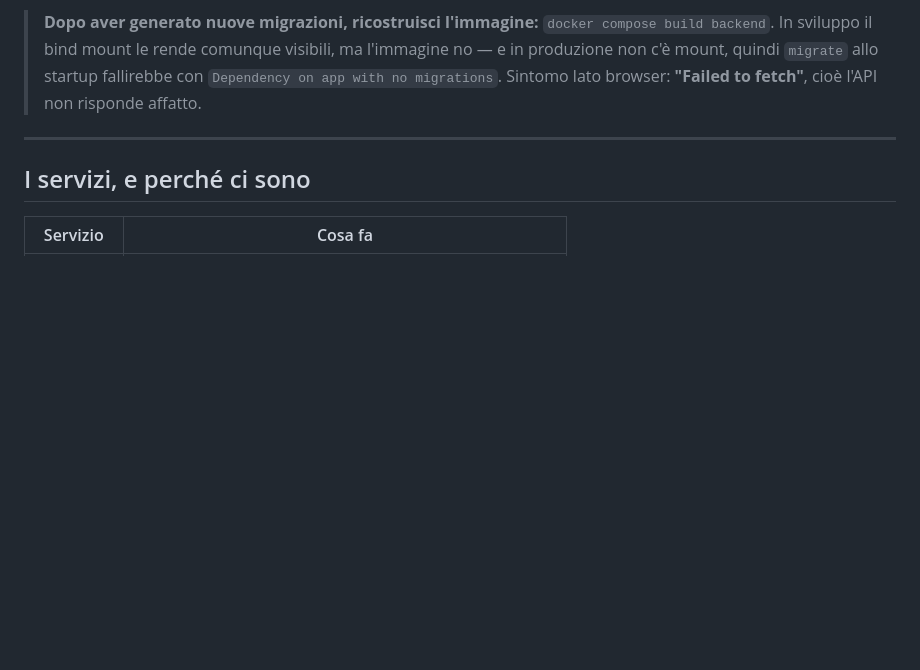
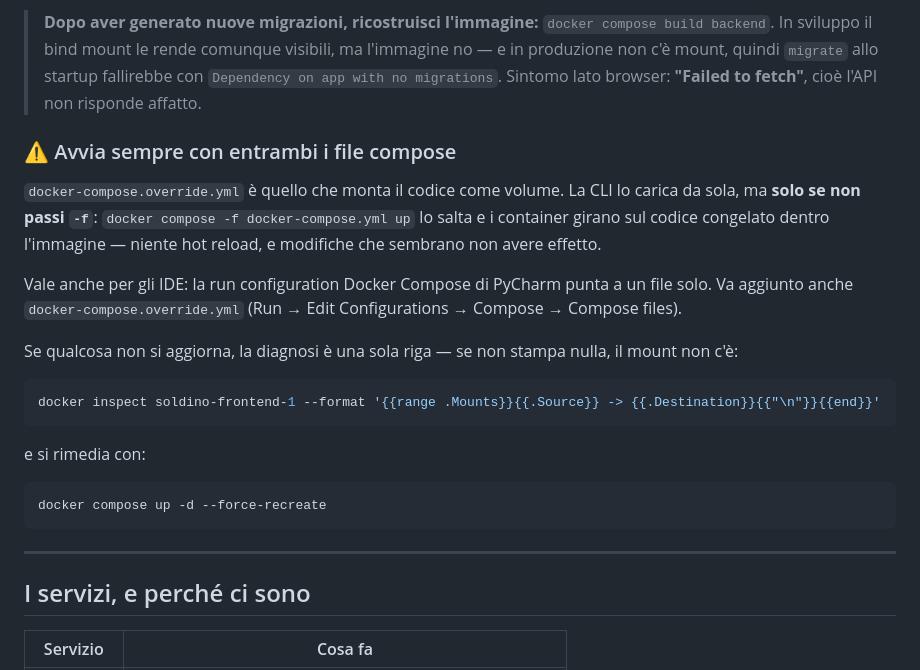
Before and after one commit to ImBiagio/soldino, a Markdown page: README.md, the part around the change. GitHub-like rendering; blank space fills up the shorter version.

Commit message:
docs: come evitare i container avviati senza override
Senza docker-compose.override.yml i container girano sul codice congelato
nell'immagine: niente bind mount, niente hot reload, e modifiche che
sembrano non avere effetto. La CLI carica l'override da sola, ma non se
si passa -f; la run configuration di PyCharm punta a un file solo.

Aggiunti il comando di diagnosi (ispezione dei mount) e il rimedio.

Co-Authored-By: Claude Opus 5 <noreply@anthropic.com>

````diff
--- a/README.md
+++ b/README.md
@@ -32,6 +32,30 @@ Il codice è montato come volume: hot reload attivo su backend e frontend.
 > visibili, ma l'immagine no — e in produzione non c'è mount, quindi `migrate`
 > allo startup fallirebbe con `Dependency on app with no migrations`. Sintomo
 > lato browser: **"Failed to fetch"**, cioè l'API non risponde affatto.
+
+### ⚠️ Avvia sempre con entrambi i file compose
+
+`docker-compose.override.yml` è quello che monta il codice come volume. La CLI lo
+carica da sola, ma **solo se non passi `-f`**: `docker compose -f docker-compose.yml up`
+lo salta e i container girano sul codice congelato dentro l'immagine — niente
+hot reload, e modifiche che sembrano non avere effetto.
+
+Vale anche per gli IDE: la run configuration Docker Compose di PyCharm punta a
+un file solo. Va aggiunto anche `docker-compose.override.yml` (Run → Edit
+Configurations → Compose → Compose files).
+
+Se qualcosa non si aggiorna, la diagnosi è una sola riga — se non stampa nulla,
+il mount non c'è:
+
+```bash
+docker inspect soldino-frontend-1 --format '{{range .Mounts}}{{.Source}} -> {{.Destination}}{{"\n"}}{{end}}'
+```
+
+e si rimedia con:
+
+```bash
+docker compose up -d --force-recreate
+```
 
 ---
 
````
